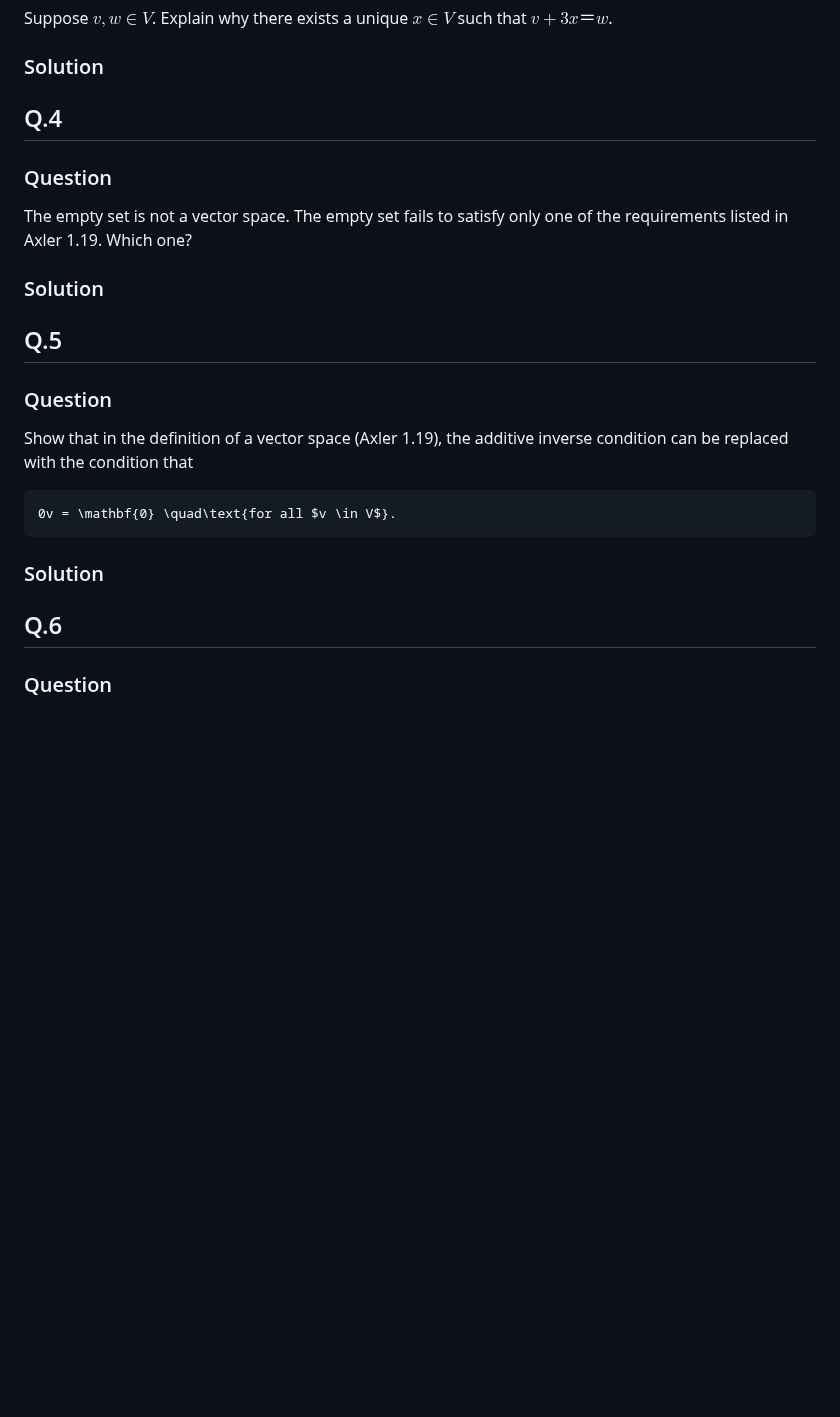
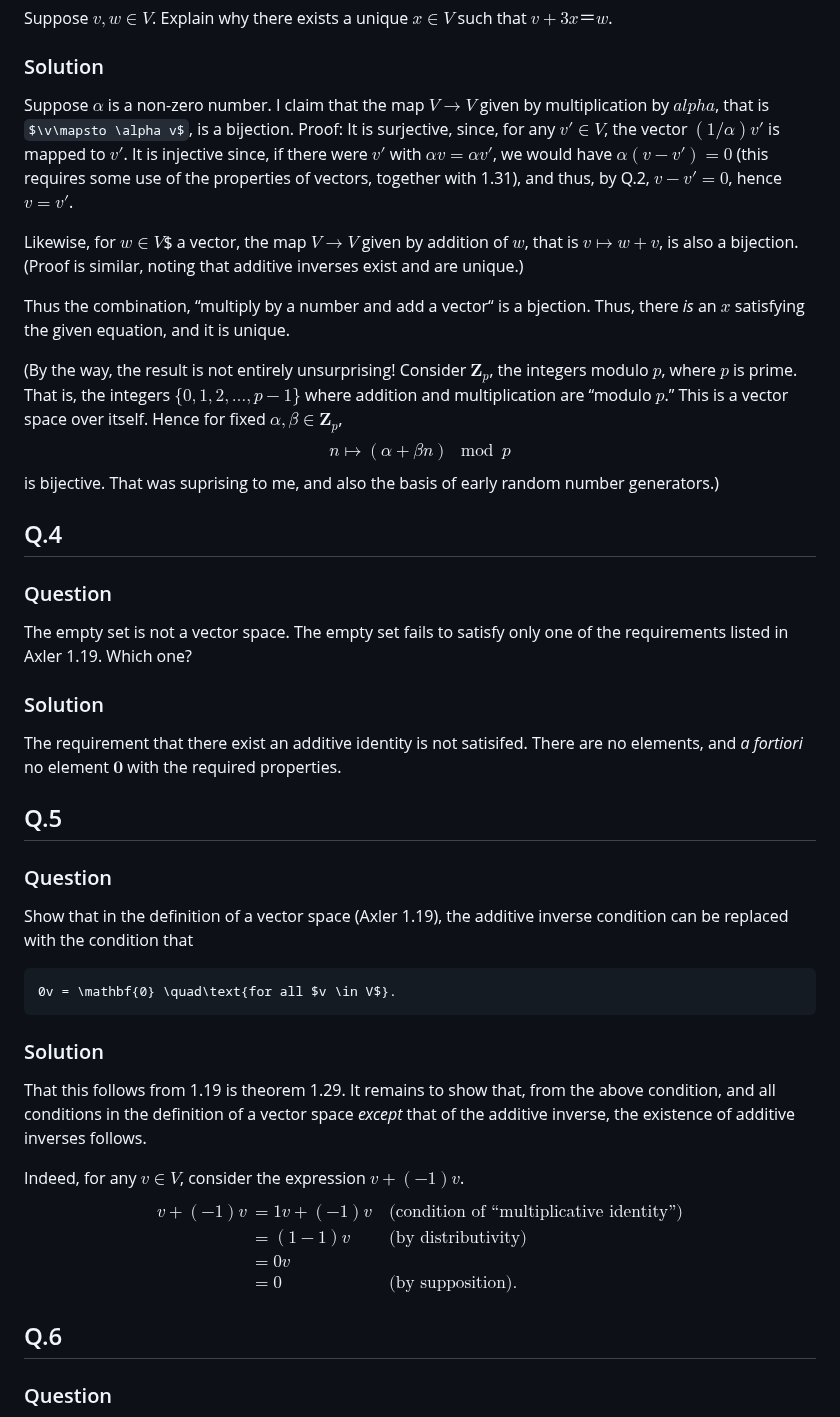
Before and after one commit to alan-turing-institute/hut23-linear-algebra, a Markdown page: exercises/axler-1b.md, the part around the change. GitHub-like rendering; some formulas as TeX source; blank space fills up the shorter version.

Commit message:
Solutions to more questions from 1.B.

````diff
--- a/exercises/axler-1b.md
+++ b/exercises/axler-1b.md
@@ -55,12 +55,40 @@ $v+3x＝w$.
 
 ### Solution
 
+Suppose $\alpha$ is a non-zero number. I claim that the map $V\to V$
+given by multiplication by $alpha$, that is $\v\mapsto \alpha v$, is a
+bijection. Proof: It is surjective, since, for any $v'\in V$, the
+vector $(1/\alpha)v'$ is mapped to $v'$. It is injective since, if
+there were $v'$ with $\alpha v = \alpha v'$, we would have
+$\alpha(v-v')=0$ (this requires some use of the properties of vectors,
+together with 1.31), and thus, by Q.2, $v-v'=0$, hence $v=v'$.
+
+Likewise, for $w\in V$$ a vector, the map $V\to V$ given by addition
+of $w$, that is $v\mapsto w+v$, is also a bijection. (Proof is
+similar, noting that additive inverses exist and are unique.)
+
+Thus the combination, “multiply by a number and add a vector“ is a
+bjection. Thus, there _is_ an $x$ satisfying the given equation, and
+it is unique.
+
+(By the way, the result is not entirely unsurprising! Consider
+$\mathbf{Z}_p$, the integers modulo $p$, where $p$ is prime. That is,
+the integers $\{0,1,2,\dotsc, p-1\}$ where addition and multiplication
+are “modulo $p$.” This is a vector space over itself. Hence for fixed
+$\alpha, \beta\in \mathbf{Z}_p$, $$n\mapsto (\alpha+\beta n) \mod p$$
+is bijective. That was suprising to me, and also the basis of early
+random number generators.)
+
 ## Q.4
 ### Question
 The empty set is not a vector space. The empty set fails to satisfy
 only one of the requirements listed in Axler 1.19. Which one?
 
 ### Solution
+
+The requirement that there exist an additive identity is not
+satisifed. There are no elements, and _a fortiori_ no element
+$\mathbf{0}$ with the required properties.
 
 ## Q.5
 ### Question
@@ -71,6 +99,21 @@ additive inverse condition can be replaced with the condition that
 ```
 
 ### Solution
+
+That this follows from 1.19 is theorem 1.29. It remains to show that,
+from the above condition, and all conditions in the definition of a
+vector space _except_ that of the additive inverse, the existence of
+additive inverses follows.
+
+Indeed, for any $v\in V$, consider the expression $v + (-1)v$.
+$$\begin{align}
+v + (-1)v
+ &= 1v+(-1)v &&\text{(condition of “multiplicative  identity”)} \\
+ &= (1-1)v &&\text{(by distributivity)} \\
+ &= 0v \\
+ &=0 &&\text{(by supposition)}.
+\end{align}$$
+
 
 ## Q.6
 ### Question
````
